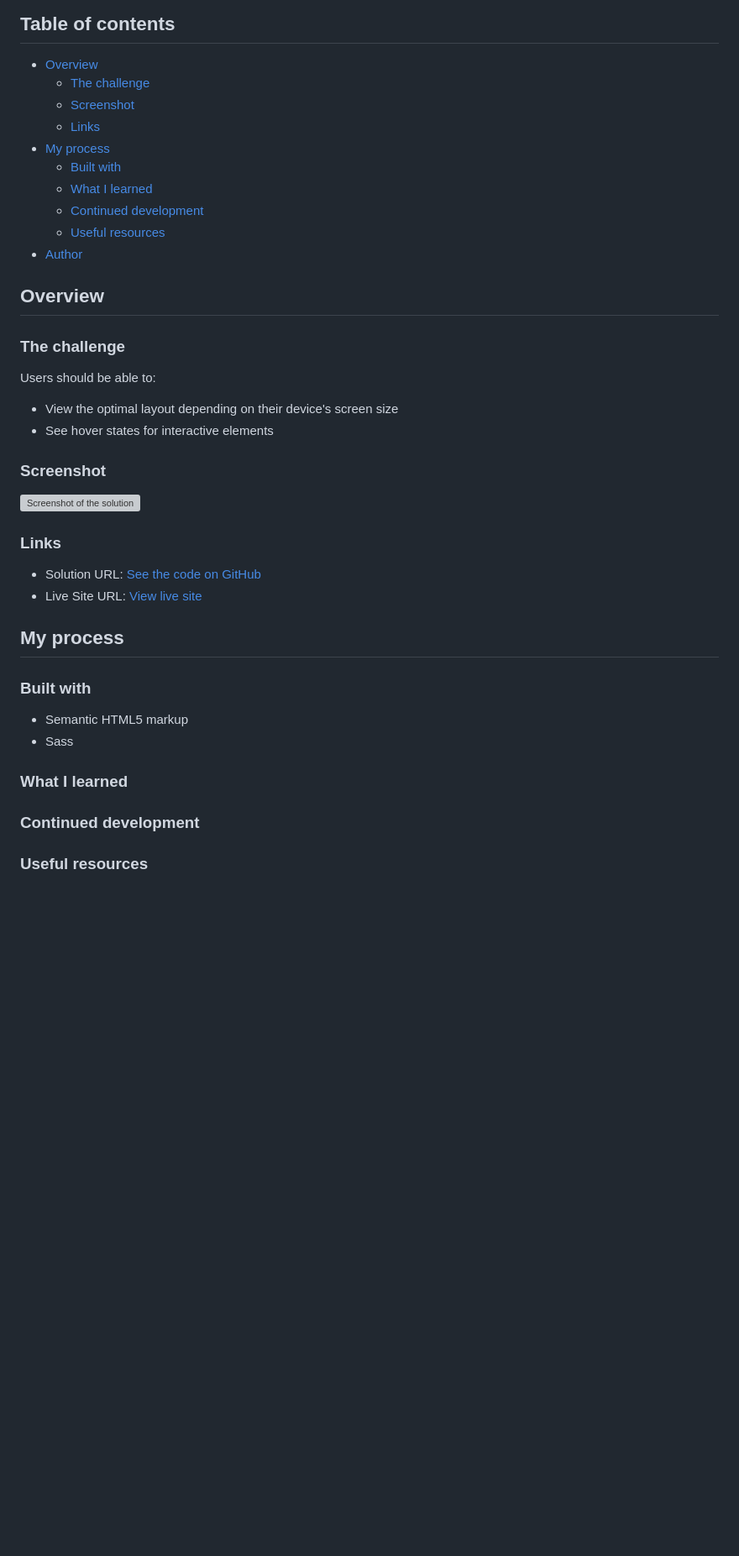
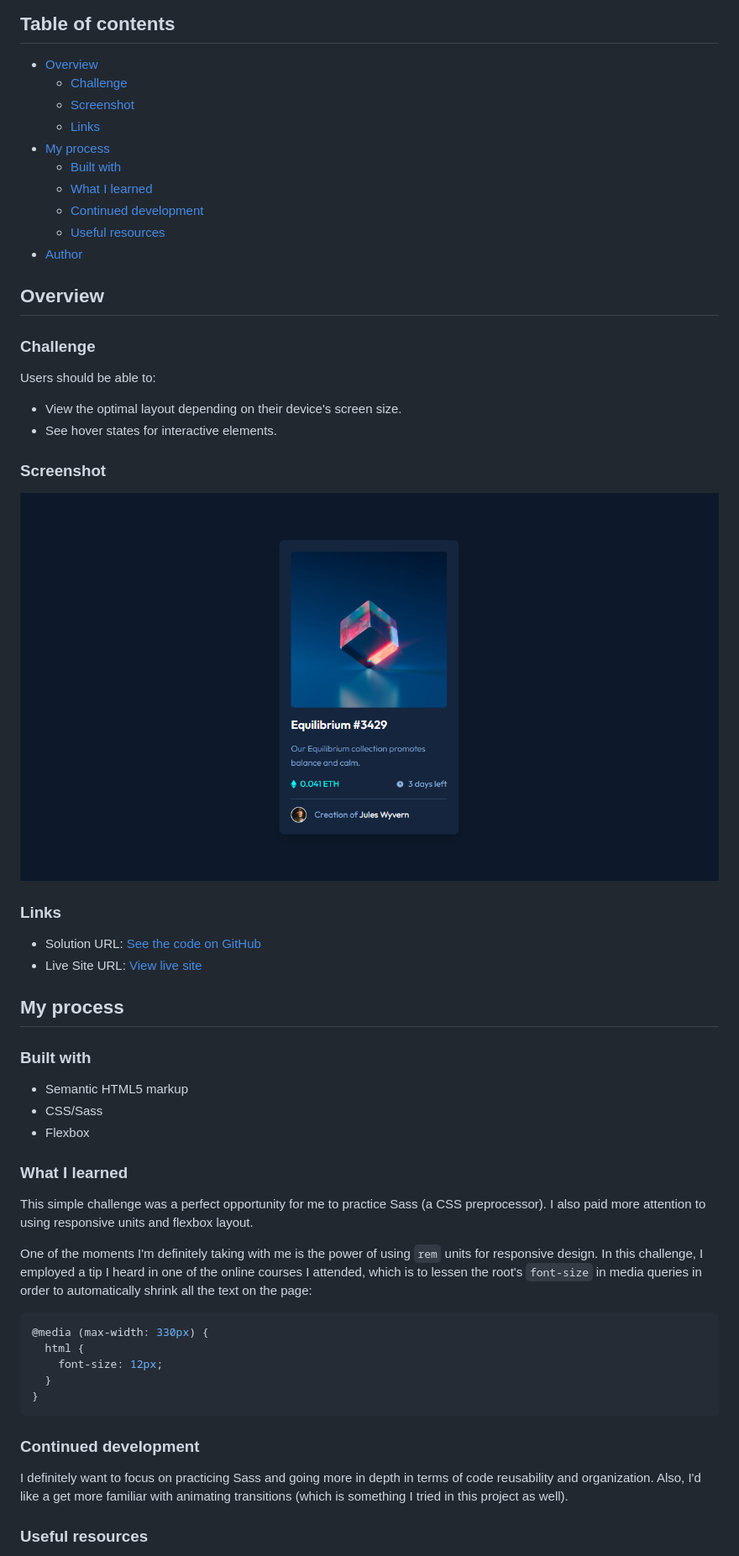
Before and after one commit to KristinaRadosavljevic/NFT-preview-card-component, a Markdown page: README.md, the part around one of its changes. Shown at 84% size. Drawn GitHub-style; pictures changed too: images/screenshot.png (added); blank space fills up the shorter version; grey boxes are pictures that could not be loaded.

Commit message:
Merging from develop into main (#1)
* Cleaned up the HTML.

* Set up Sass.

* Prepared the HTML.

* Added the styles.

* Updated the README file.

````diff
--- a/README.md
+++ b/README.md
@@ -5,7 +5,7 @@ This is a solution to the [NFT preview card component challenge on Frontend Ment
 ## Table of contents
 
 - [Overview](#overview)
-  - [The challenge](#the-challenge)
+  - [Challenge](#challenge)
   - [Screenshot](#screenshot)
   - [Links](#links)
 - [My process](#my-process)
@@ -17,12 +17,12 @@ This is a solution to the [NFT preview card component challenge on Frontend Ment
 
 ## Overview
 
-### The challenge
+### Challenge
 
 Users should be able to:
 
-- View the optimal layout depending on their device's screen size
-- See hover states for interactive elements
+- View the optimal layout depending on their device's screen size.
+- See hover states for interactive elements.
 
 ### Screenshot
 
@@ -38,10 +38,25 @@ Users should be able to:
 ### Built with
 
 - Semantic HTML5 markup
-- Sass
+- CSS/Sass
+- Flexbox
 
 ### What I learned
 
+This simple challenge was a perfect opportunity for me to practice Sass (a CSS preprocessor). I also paid more attention to using responsive units and flexbox layout.
+
+One of the moments I'm definitely taking with me is the power of using `rem` units for responsive design. In this challenge, I employed a tip I heard in one of the online courses I attended, which is to lessen the root's `font-size` in media queries in order to automatically shrink all the text on the page:
+
+```css
+@media (max-width: 330px) {
+  html {
+    font-size: 12px;
+  }
+}
+```
+
 ### Continued development
 
+I definitely want to focus on practicing Sass and going more in depth in terms of code reusability and organization. Also, I'd like a get more familiar with animating transitions (which is something I tried in this project as well).
+
 ### Useful resources
````
Also changed, not shown: other parts of README.md (+4 -2 lines), 6 other files.
